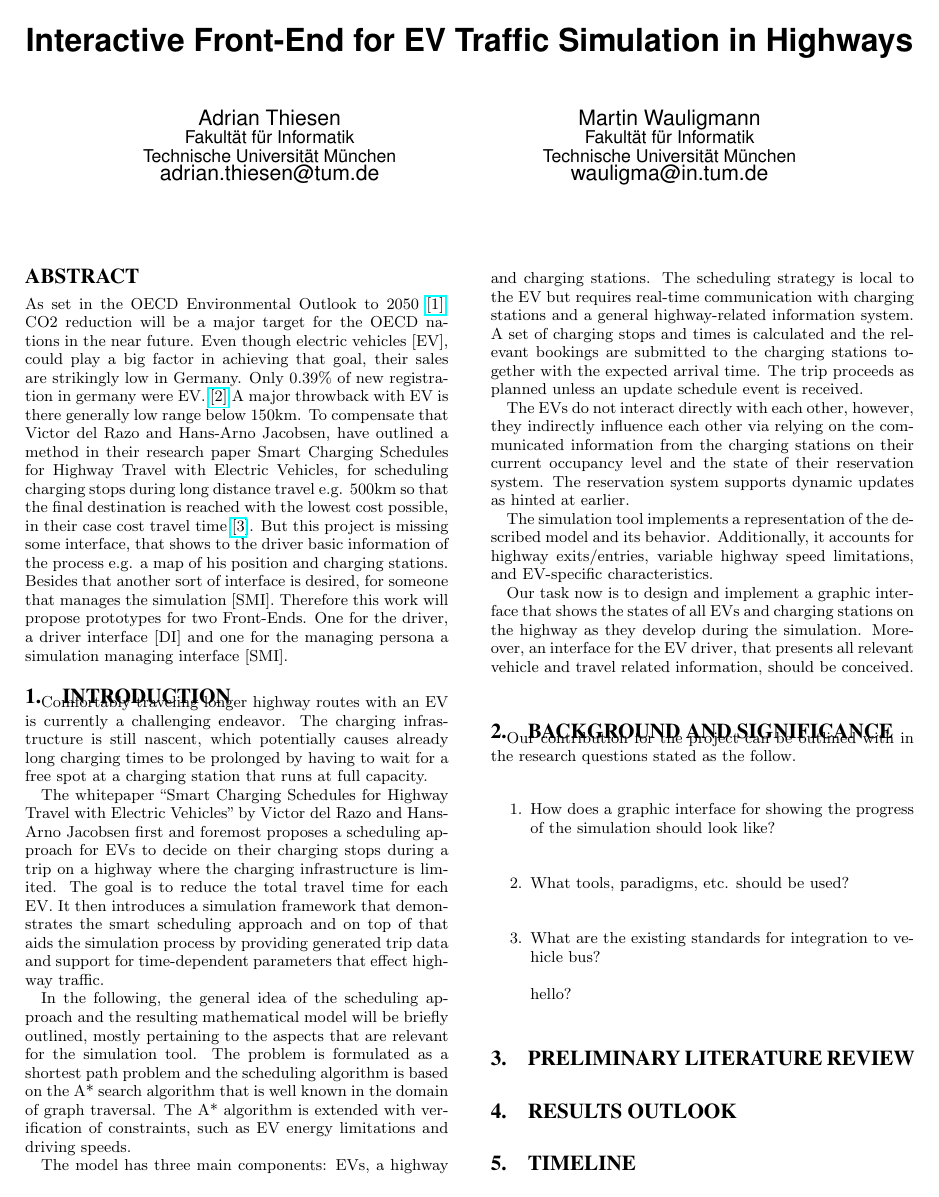
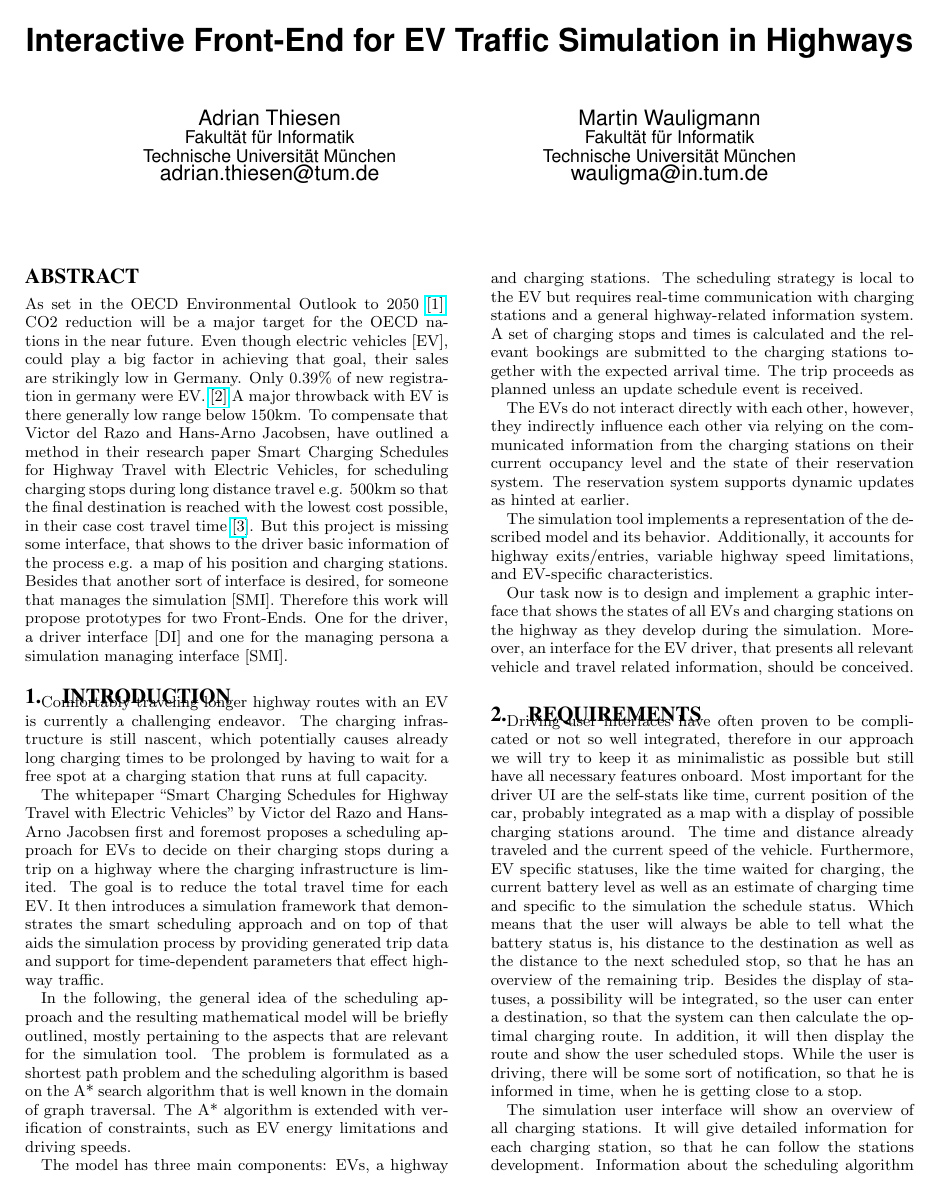
Before and after one commit to madwau/energy-informatics, a LaTeX paper (proposal/proposal.tex): page 1 of 2. Compiled offline with pdfLaTeX.

Commit message:
section: requirements

```diff
--- a/proposal/proposal.tex
+++ b/proposal/proposal.tex
@@ -82,31 +80,24 @@ system. The reservation system supports dynamic updates as hinted at earlier.
 The simulation tool implements a representation of the described model and its behavior. Additionally, it accounts for
 highway exits/entries, variable highway speed limitations, and EV-specific characteristics.
 
-Our task now is to design and implement a graphic interface that shows the states of all EVs and charging
-stations on the highway as they develop during the simulation. Moreover, an interface for the EV driver, that
-presents all relevant vehicle and travel related information, should be conceived.
+Our task now is to design and implement a graphic interface that shows the states of all EVs and charging stations on
+the highway as they develop during the simulation. Moreover, an interface for the EV driver, that presents all
+relevant vehicle and travel related information, should be conceived.
 
 
+\section{Requirements}
 
+Driving user interfaces have often proven to be complicated or not so well integrated, therefore in our approach we
+will try to keep it as minimalistic as possible but still have all necessary features onboard. Most important for the
+driver UI are the self-stats like time, current position of the car, probably integrated as a map with a display of
+possible charging stations around. The time and distance already traveled and the current speed of the vehicle.
+Furthermore, EV specific statuses, like the time waited for charging, the current battery level as well as an
+estimate of charging time and specific to the simulation the schedule status. Which means that the user will always
+be able to tell what the battery status is, his distance to the destination as well as the distance to the next
+scheduled stop, so that he has an overview of the remaining trip. Besides the display of statuses, a possibility
+will be integrated, so the user can enter a destination, so that the system can then calculate the optimal charging
+route. In addition, it will then display the route and show the user scheduled stops. While the user is driving,
+there will be some sort of notification, so that he is informed in time, when he is getting close to a stop.
 
-
-\section{Background and Significance}
-Our contribution for the project can be outlined with in the research questions stated as the follow.
-
-\begin{enumerate}
-\item
-How does a graphic interface for showing the progress of the
-simulation should look like?
-
-\item
-What tools, paradigms, etc. should be used?
-
-\item
-What are the existing standards for integration to vehicle bus?
-
-hello?
-\end{enumerate}
-
-\section{Preliminary Literature Review}
-\section{Results outlook}
-\section{Timeline}
+The simulation user interface will show an overview of all charging stations. It will give detailed information for
+each charging station, so that he can follow the stations development. Information about the scheduling algorithm
@@ -129,2 +109,3 @@ a & a & a \\\hline
+stations.
 
 \end{document}
```
Also changed, not shown: proposal/proposal.tex (53 more changed lines).
